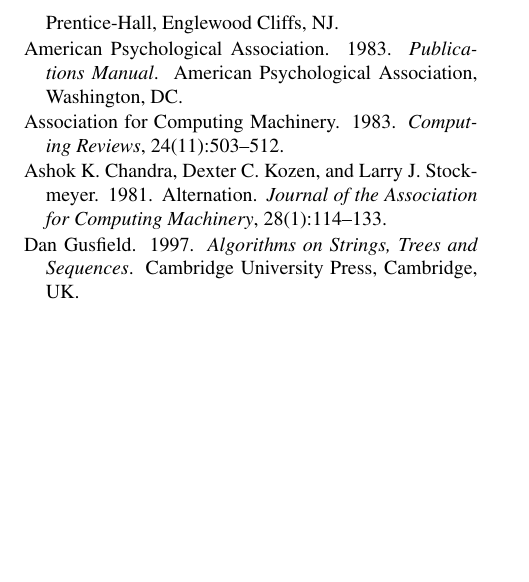
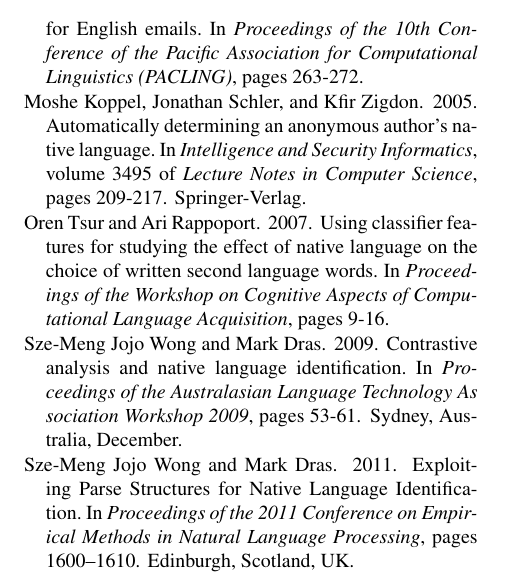
Before and after one commit to aboSamoor/NLP, a LaTeX paper (Project/report/acl2012.tex): part of page 5 of 5, cut at the place of the change, the shorter picture padded with empty space. Compiled offline with pdfLaTeX.

Commit message:
References done

```diff
--- a/Project/report/acl2012.tex
+++ b/Project/report/acl2012.tex
@@ -191 +191,0 @@
-\newblock Prentice-{Hall}, Englewood Cliffs, NJ.
@@ -192,27 +195,27 @@
+\newblock Author profiling for English emails. In {\em Proceedings of the 10th Conference of the Pacific Association for Computational Linguistics (PACLING)}, pages 263-272.
 
-\bibitem[\protect\citename{{American Psychological Association}}1983]{APA:83}
-{American Psychological Association}.
-\newblock 1983.
-\newblock {\em Publications Manual}.
-\newblock American Psychological Association, Washington, DC.
+\bibitem[\protect\citename{Koppel \bgroup et al.\egroup}2005]{Koppel:2005}
+Moshe Koppel, Jonathan Schler, and Kfir Zigdon.
+\newblock 2005.
+\newblock Automatically determining an anonymous author’s native language. In {\em Intelligence and Security Informatics}, volume 3495 of {\em Lecture Notes in Computer Science}, pages 209-217.
+\newblock Springer-Verlag.
 
-\bibitem[\protect\citename{{Association for Computing Machinery}}1983]{ACM:83}
-{Association for Computing Machinery}.
-\newblock 1983.
-\newblock {\em Computing Reviews}, 24(11):503--512.
+\bibitem[\protect\citename{Tsur and Rappoport}2007]{Tsur:2007}
+Oren Tsur and Ari Rappoport.
+\newblock 2007.
+\newblock Using classifier features for studying the effect of native language on the choice of written second language words. In {\em Proceedings of the Workshop on Cognitive Aspects of Computational Language Acquisition}, pages 9-16.
 
-\bibitem[\protect\citename{Chandra \bgroup et al.\egroup }1981]{Chandra:81}
-Ashok~K. Chandra, Dexter~C. Kozen, and Larry~J. Stockmeyer.
-\newblock 1981.
-\newblock Alternation.
-\newblock {\em Journal of the Association for Computing Machinery},
-  28(1):114--133.
+\bibitem[\protect\citename{{Wong and Dras}}2009]{Wong:2009}
+Sze-Meng Jojo Wong and Mark Dras.
+\newblock 2009.
+\newblock Contrastive analysis and native language identification. In {\em Proceedings of the Australasian Language Technology As sociation Workshop 2009}, pages 53-61.
+\newblock Sydney, Australia, December.
 
-\bibitem[\protect\citename{Gusfield}1997]{Gusfield:97}
-Dan Gusfield.
-\newblock 1997.
-\newblock {\em Algorithms on Strings, Trees and Sequences}.
-\newblock Cambridge University Press, Cambridge, UK.
+\bibitem[\protect\citename{Wong and Dras}2011]{Wong:2011}
+Sze-Meng Jojo Wong and Mark Dras.
+\newblock 2011.
+\newblock Exploiting Parse Structures for Native Language Identification. In {\em Proceedings of the 2011 Conference on Empirical Methods in Natural Language Processing}, pages 1600–1610.
+\newblock Edinburgh, Scotland, UK.
 
 \end{thebibliography}
 
```
Also changed, not shown: Project/report/acl2012.tex (16 more changed lines).
